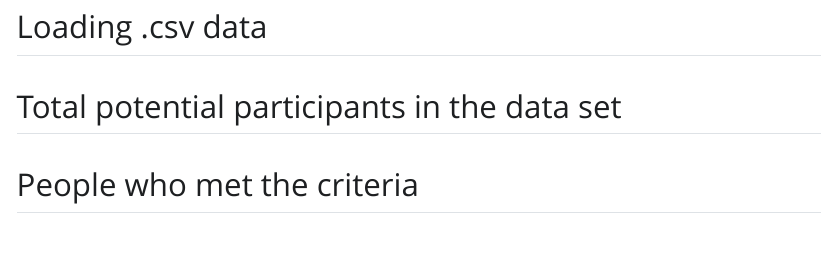
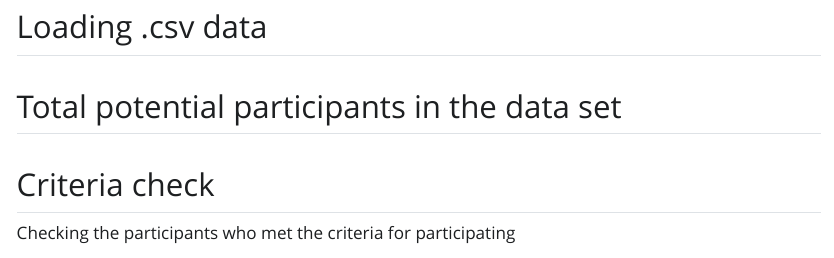
Before and after one commit to apdonate/blubble-wrap, a Quarto document (paper_1.qmd): the page in a window 1100 px wide, from 1940 px down. The pictures show the output file paper_1.html that the author committed with the source, opened offline; Quarto's library style sheets are replaced by a plain one without menus.

````diff
--- a/paper_1.qmd
+++ b/paper_1.qmd
@@ -60,7 +60,9 @@
 entered <- n_distinct(baseline$id)
 ```
 
-## People who met the criteria
+## Criteria check
+
+Checking the participants who met the criteria for participating
 
 ```{r}
 
````
Also changed, not shown: paper_1.html, participants_summary_table.xlsx, paper_1.qmd (3 more changed lines), 2 other files.
